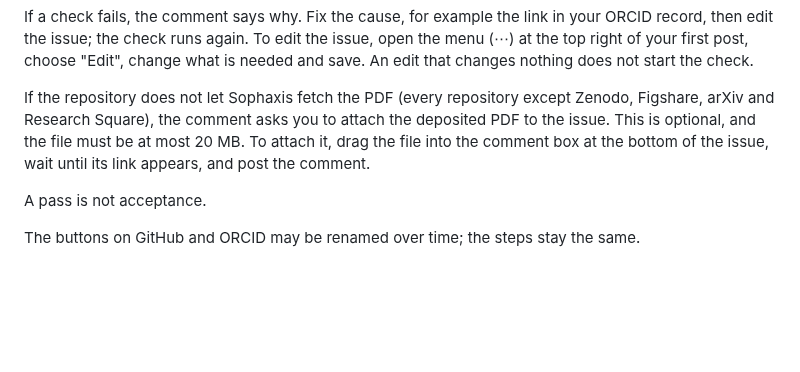
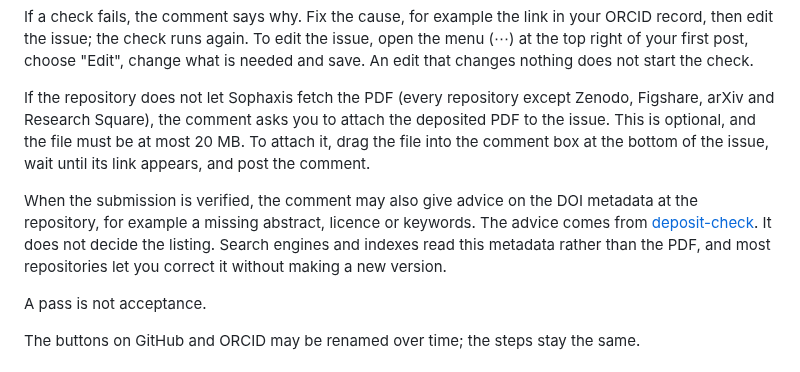
Before and after one commit to cpsbvbng26-dotcom/sophaxis, a Markdown page: process.md, the part around the change. Rendered like a GitHub page; blank space fills up the shorter version.

```diff
--- a/process.md
+++ b/process.md
@@ -63,6 +63,10 @@ If the repository does not let Sophaxis fetch the PDF (every repository except Z
 This is optional, and the file must be at most 20 MB.
 To attach it, drag the file into the comment box at the bottom of the issue, wait until its link appears, and post the comment.
 
+When the submission is verified, the comment may also give advice on the DOI metadata at the repository, for example a missing abstract, licence or keywords.
+The advice comes from [deposit-check](https://github.com/cpsbvbng26-dotcom/deposit-check). It does not decide the listing.
+Search engines and indexes read this metadata rather than the PDF, and most repositories let you correct it without making a new version.
+
 A pass is not acceptance.
 
 The buttons on GitHub and ORCID may be renamed over time; the steps stay the same.
```
Also changed, not shown: CHANGELOG.md (+1 -0 lines), README.md (+2 -0 lines).
